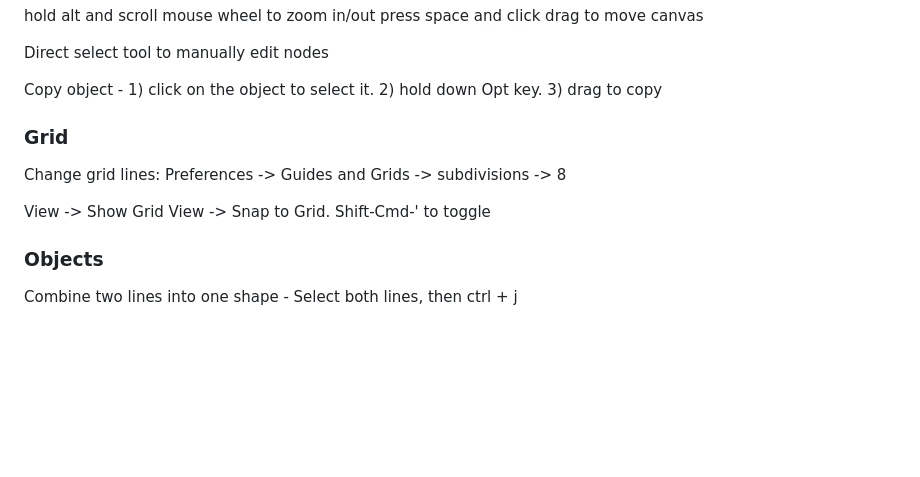
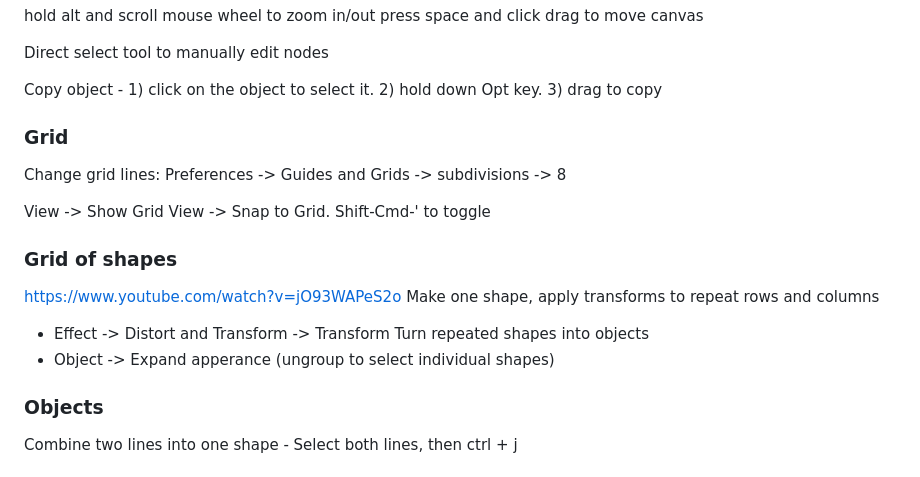
Before and after one commit to benscarlson/howto, a Markdown page: illustrator.md, the part around the change. GitHub-like rendering; blank space fills up the shorter version.

```diff
--- a/illustrator.md
+++ b/illustrator.md
@@ -54,6 +54,7 @@ press space and click drag to move canvas
 Direct select tool to manually edit nodes
 
 Copy object - 1) click on the object to select it. 2) hold down Opt key. 3) drag to copy
+
 ### Grid
 
 Change grid lines:
@@ -61,6 +62,14 @@ Preferences -> Guides and Grids -> subdivisions -> 8
 
 View -> Show Grid
 View -> Snap to Grid. Shift-Cmd-' to toggle
+
+### Grid of shapes
+
+https://www.youtube.com/watch?v=jO93WAPeS2o
+Make one shape, apply transforms to repeat rows and columns
+* Effect -> Distort and Transform -> Transform
+Turn repeated shapes into objects
+* Object -> Expand apperance (ungroup to select individual shapes)
 
 ### Objects
 
```
